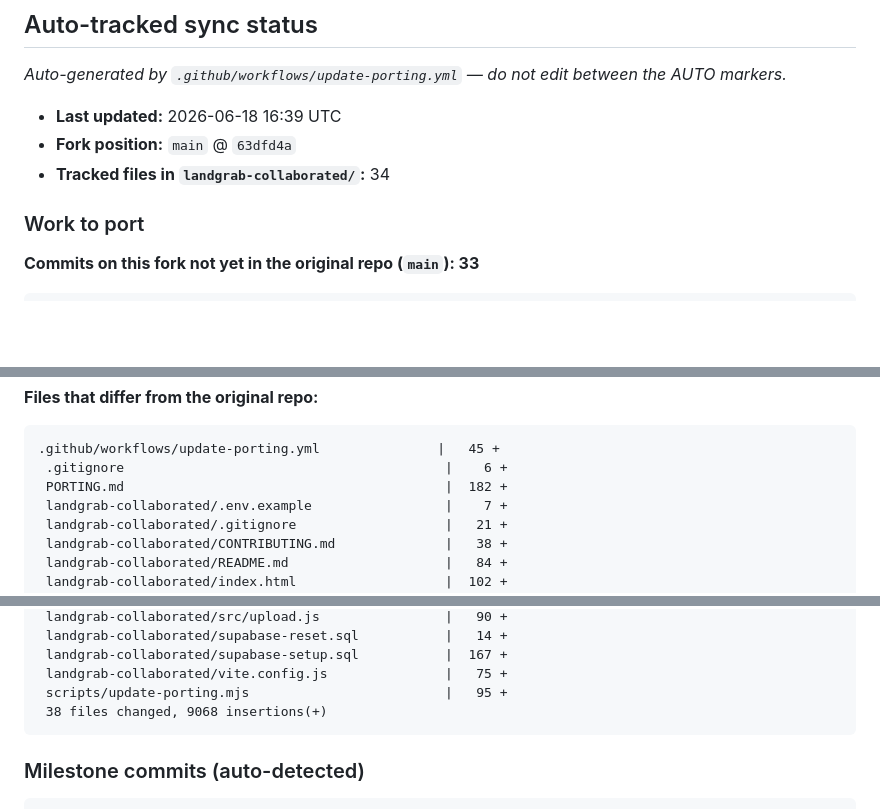
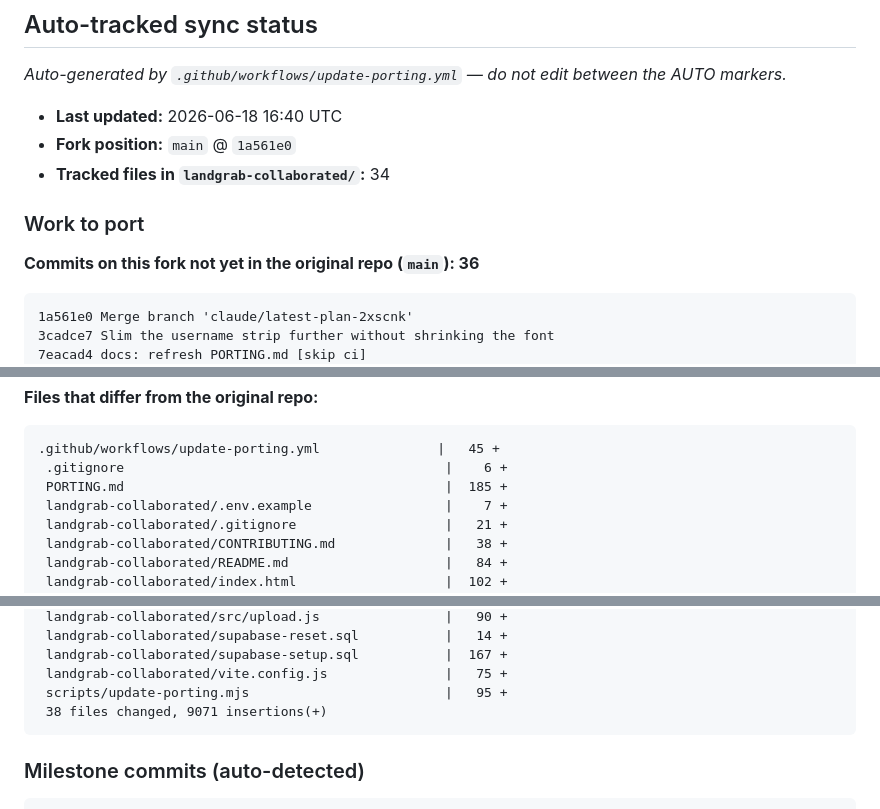
Before and after one commit to edgelander/Games, a Markdown page: PORTING.md, 3 parts joined by grey strips. Rendered like a GitHub page; blank space fills up the shorter version.

Commit message:
docs: refresh PORTING.md [skip ci]

````diff
--- a/PORTING.md
+++ b/PORTING.md
@@ -45,15 +45,18 @@ Apple App Store ToS + illegal content) and keep the app online — not editorial
 <!-- AUTO:BEGIN -->
 _Auto-generated by `.github/workflows/update-porting.yml` — do not edit between the AUTO markers._
 
-- **Last updated:** 2026-06-18 16:39 UTC
-- **Fork position:** `main` @ `63dfd4a`
+- **Last updated:** 2026-06-18 16:40 UTC
+- **Fork position:** `main` @ `1a561e0`
 - **Tracked files in `landgrab-collaborated/`:** 34
 
 ### Work to port
 
-**Commits on this fork not yet in the original repo (`main`): 33**
+**Commits on this fork not yet in the original repo (`main`): 36**
 
 ```
+1a561e0 Merge branch 'claude/latest-plan-2xscnk'
+3cadce7 Slim the username strip further without shrinking the font
+7eacad4 docs: refresh PORTING.md [skip ci]
 63dfd4a Merge branch 'claude/latest-plan-2xscnk'
 5644833 Remove drop shadow from committed plots
 c02c9d5 docs: refresh PORTING.md [skip ci]
@@ -94,7 +97,7 @@ fb341e2 Add manual workflow_dispatch trigger to PORTING refresh
 ```
 .github/workflows/update-porting.yml               |   45 +
  .gitignore                                         |    6 +
- PORTING.md                                         |  182 +
+ PORTING.md                                         |  185 +
  landgrab-collaborated/.env.example                 |    7 +
  landgrab-collaborated/.gitignore                   |   21 +
  landgrab-collaborated/CONTRIBUTING.md              |   38 +
@@ -130,7 +133,7 @@ fb341e2 Add manual workflow_dispatch trigger to PORTING refresh
  landgrab-collaborated/supabase-setup.sql           |  167 +
  landgrab-collaborated/vite.config.js               |   75 +
  scripts/update-porting.mjs                         |   95 +
- 38 files changed, 9068 insertions(+)
+ 38 files changed, 9071 insertions(+)
 ```
 
 ### Milestone commits (auto-detected)
````
